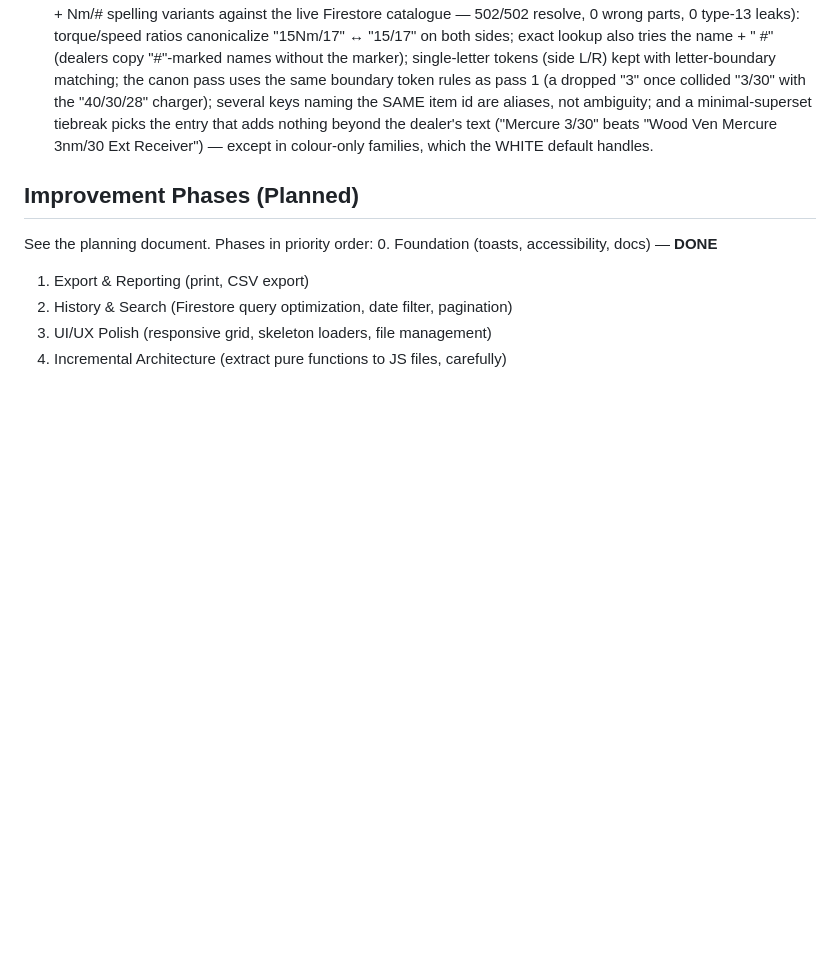
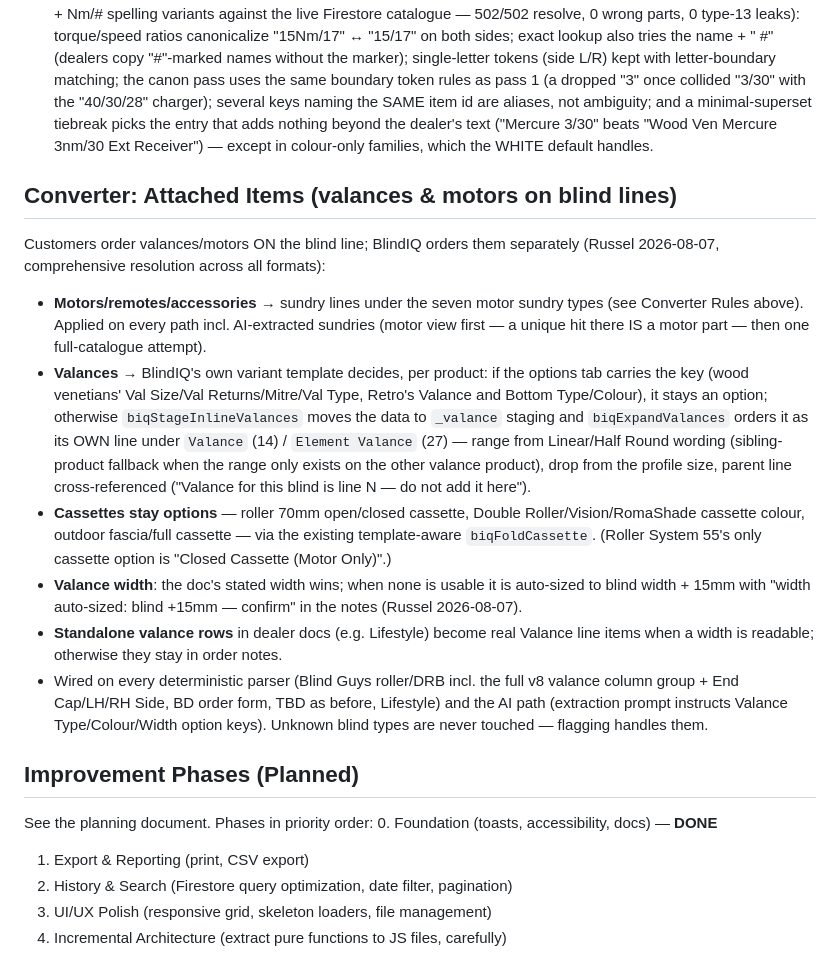
Before and after one commit to RussedyBussedy/OrderBot, a Markdown page: CLAUDE.md, the part around the change. Rendered like a GitHub page; blank space fills up the shorter version.

Commit message:
Document attached-items resolution

```diff
--- a/CLAUDE.md
+++ b/CLAUDE.md
@@ -138,6 +138,17 @@ After Gemini returns results, the frontend runs these validations locally:
 - **Colour-variant parts with no colour on the order default to WHITE** (Russel 2026-08-07): after a colour-ambiguous match, the resolver retries with " white" appended and accepts a unique hit, appending "— WHITE assumed (no colour on order)" to the sundry notes. An explicit colour in the text is never overridden — an explicit colour with no matching catalogue variant (e.g. grey) stays flagged for the operator.
 - **Generalized matching rules** (Russel 2026-08-07, verified by sweeping all 502 items under the seven motor types + Nm/# spelling variants against the live Firestore catalogue — 502/502 resolve, 0 wrong parts, 0 type-13 leaks): torque/speed ratios canonicalize "15Nm/17" ↔ "15/17" on both sides; exact lookup also tries the name + " #" (dealers copy "#"-marked names without the marker); single-letter tokens (side L/R) kept with letter-boundary matching; the canon pass uses the same boundary token rules as pass 1 (a dropped "3" once collided "3/30" with the "40/30/28" charger); several keys naming the SAME item id are aliases, not ambiguity; and a minimal-superset tiebreak picks the entry that adds nothing beyond the dealer's text ("Mercure 3/30" beats "Wood Ven Mercure 3nm/30 Ext Receiver") — except in colour-only families, which the WHITE default handles.
 
+## Converter: Attached Items (valances & motors on blind lines)
+
+Customers order valances/motors ON the blind line; BlindIQ orders them separately (Russel 2026-08-07, comprehensive resolution across all formats):
+
+- **Motors/remotes/accessories** → sundry lines under the seven motor sundry types (see Converter Rules above). Applied on every path incl. AI-extracted sundries (motor view first — a unique hit there IS a motor part — then one full-catalogue attempt).
+- **Valances** → BlindIQ's own variant template decides, per product: if the options tab carries the key (wood venetians' Val Size/Val Returns/Mitre/Val Type, Retro's Valance and Bottom Type/Colour), it stays an option; otherwise `biqStageInlineValances` moves the data to `_valance` staging and `biqExpandValances` orders it as its OWN line under `Valance` (14) / `Element Valance` (27) — range from Linear/Half Round wording (sibling-product fallback when the range only exists on the other valance product), drop from the profile size, parent line cross-referenced ("Valance for this blind is line N — do not add it here").
+- **Cassettes stay options** — roller 70mm open/closed cassette, Double Roller/Vision/RomaShade cassette colour, outdoor fascia/full cassette — via the existing template-aware `biqFoldCassette`. (Roller System 55's only cassette option is "Closed Cassette (Motor Only)".)
+- **Valance width**: the doc's stated width wins; when none is usable it is auto-sized to blind width + 15mm with "width auto-sized: blind +15mm — confirm" in the notes (Russel 2026-08-07).
+- **Standalone valance rows** in dealer docs (e.g. Lifestyle) become real Valance line items when a width is readable; otherwise they stay in order notes.
+- Wired on every deterministic parser (Blind Guys roller/DRB incl. the full v8 valance column group + End Cap/LH/RH Side, BD order form, TBD as before, Lifestyle) and the AI path (extraction prompt instructs Valance Type/Colour/Width option keys). Unknown blind types are never touched — flagging handles them.
+
 ## Improvement Phases (Planned)
 
 See the planning document. Phases in priority order:
```
